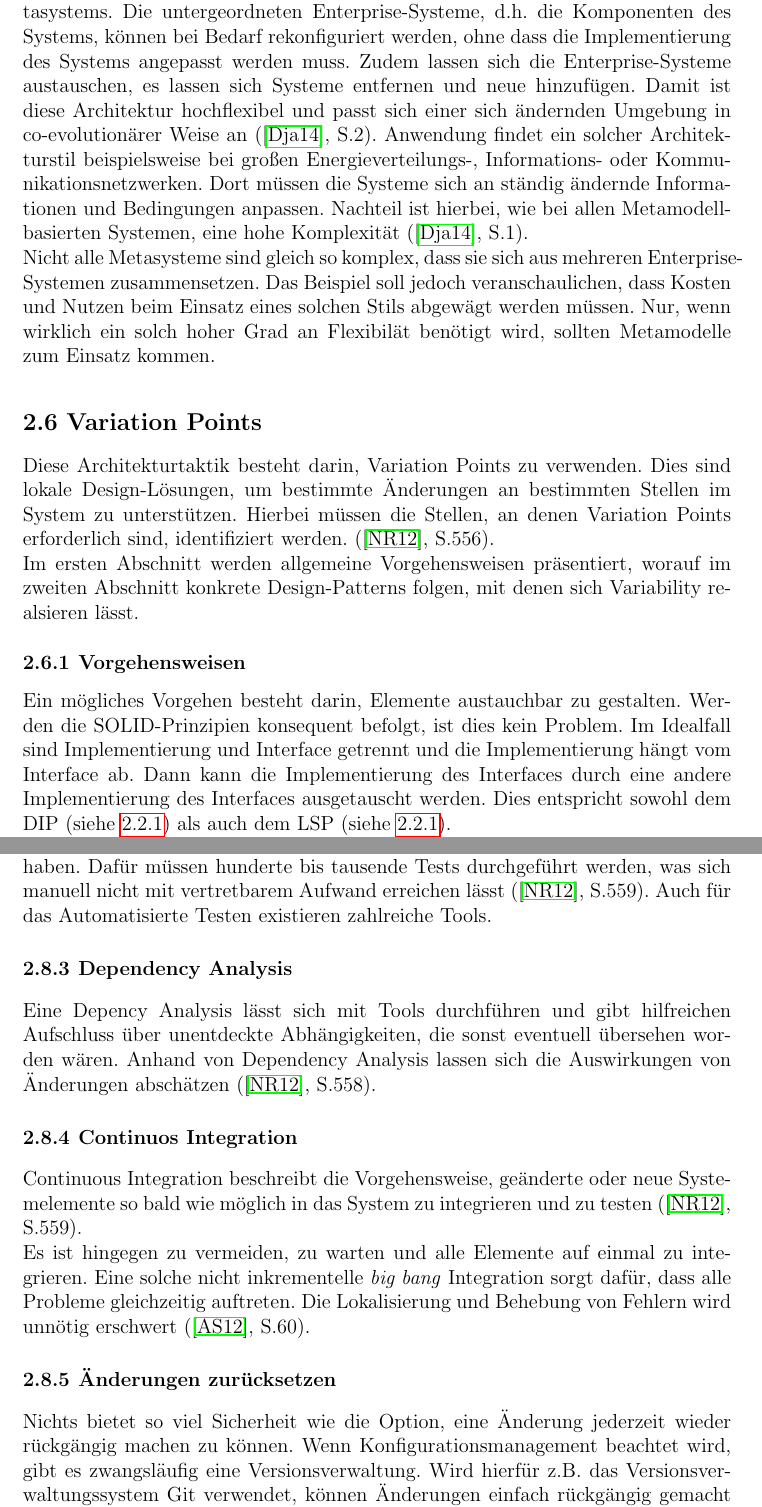
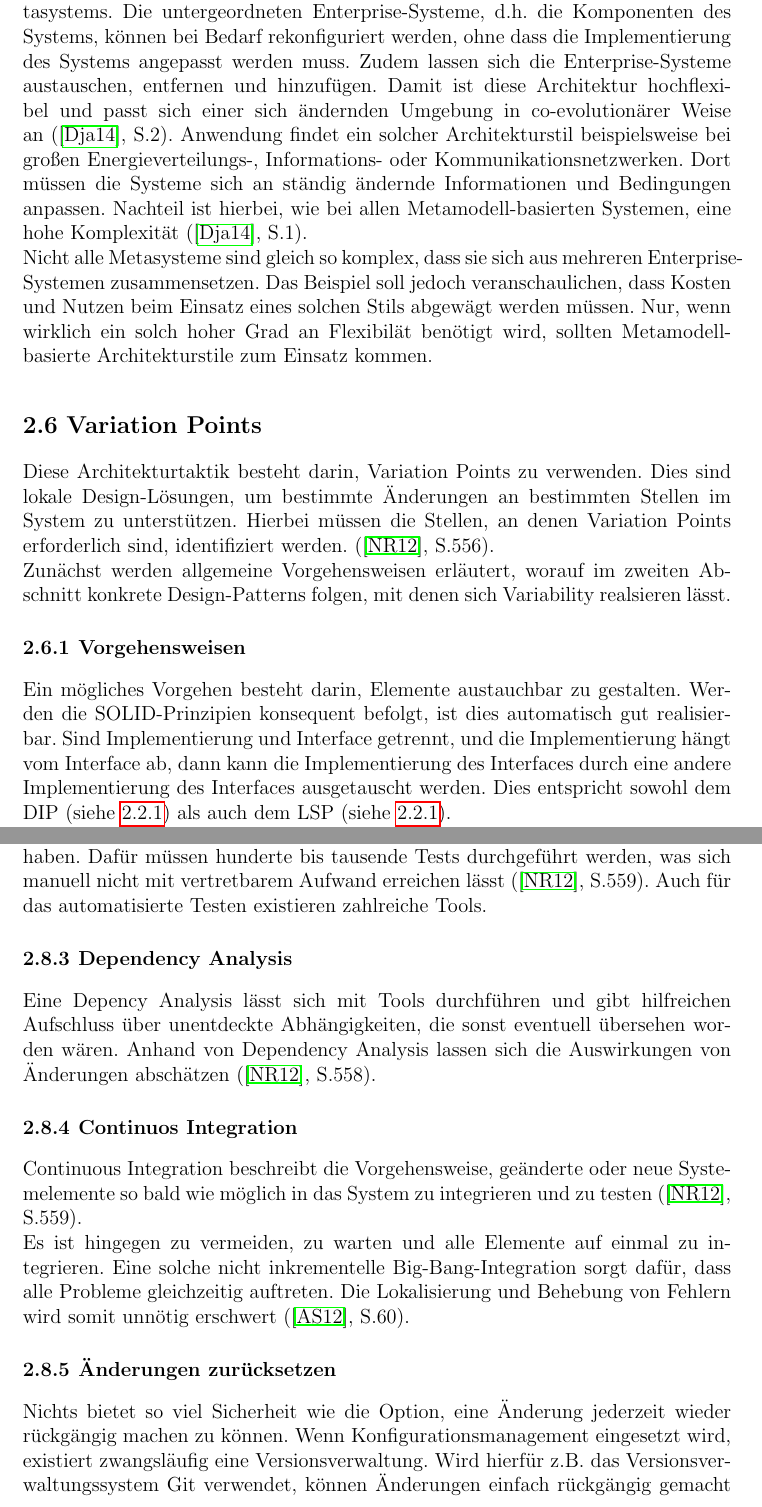
Before and after one commit to AnnikaK/SWA, a LaTeX thesis (Ausarbeitung/vorlage.tex, which reads Ausarbeitung/chapters/architecturalTactics.tex): two parts of pages 22 and 25 of 35, joined at a grey line, cut so that both start at the same text. Compiled offline with pdfLaTeX; the source files are stored in an older character set and shown here as Unicode.

Commit message:
Korrekturen an Architectural Tactics

```diff
--- a/Ausarbeitung/chapters/architecturalTactics.tex
+++ b/Ausarbeitung/chapters/architecturalTactics.tex
@@ -213,8 +213,8 @@ Eine solch flexible Gestaltung von Interfaces geht jedoch zulasten von Verständ
 Diese Architekturtaktik besteht darin, metamodell-basierte Architekturstile zu verwenden. Hierbei handelt es sich um eine sehr tiefgreifende Taktik, da der gesamte Architekturstil auf Evolution ausgerichtet wird. Metamodell-basierte Systeme werden auch Metasysteme genannt (\cite{SSA:12}, S.555), da es sich um Systeme von Systemen handelt (\cite{meta}, S.1). \\
 Metamodell-basierten Architekturstilen ist ein übergeordnetes Metamodell gemeinsam, welches das Zusammenspiel der Komponenten koordiniert. Die Konfigurationen des Metamodells entscheiden, wie die Komponenten zur Laufzeit zusammengesetzt werden. Oft reicht es, bei Änderungen die Konfigurationen des Metamodells anzupassen. Da die Konfigurationen jedoch zur Laufzeit eingelesen und umgesetzt werden, sind Metasysteme im Hinblick auf Performanz eingeschränkt. Der hohe Grad an Flexibilität schlägt sich zudem auch in einer erhöhten Komplexität nieder, die sowohl das Entwickeln als auch das Testen erschwert (\cite{SSA:12}, S.556).\\
 Es gibt verschiedene Arten von Metasystemen. Es sei an dieser Stelle ein Beispiel genannt. \\
-Nach \cite{meta} ist ein Metasystem ein \glqq groß angelegtes, verteiltes System, dessen Komponenten Enterprise-Systeme sind, die durch den Governance Mechanismus des Metamodells miteinander verknüpft sind, um ein gemeinsames strategisches Ziel zu erreichen\grqq (\cite{meta}, S.1, Z.66-73, eigene Übersetzung). Das übergeordnete Governance System leitet, überwacht und koordiniert alle Operationen des Metasystems. Die untergeordneten Enterprise-Systeme, d.h. die Komponenten des Systems, können bei Bedarf rekonfiguriert werden, ohne dass die Implementierung des Systems angepasst werden muss. Zudem lassen sich die Enterprise-Systeme austauschen, es lassen sich Systeme entfernen und neue hinzufügen. Damit ist diese Architektur hochflexibel und passt sich einer sich ändernden Umgebung in co-evolutionärer Weise an (\cite{meta}, S.2). Anwendung findet ein solcher Architekturstil beispielsweise bei großen Energieverteilungs-, Informations- oder Kommunikationsnetzwerken. Dort müssen die Systeme sich an ständig ändernde Informationen und Bedingungen anpassen. Nachteil ist hierbei, wie bei allen Metamodell-basierten Systemen, eine hohe Komplexität (\cite{meta}, S.1). \\
-Nicht alle Metasysteme sind gleich so komplex, dass sie sich aus mehreren Enterprise-Systemen zusammensetzen. Das Beispiel soll jedoch veranschaulichen, dass Kosten und Nutzen beim Einsatz eines solchen Stils abgewägt werden müssen. Nur, wenn wirklich ein solch hoher Grad an Flexibilät benötigt wird, sollten Metamodelle zum Einsatz kommen.
+Nach \cite{meta} ist ein Metasystem ein \glqq groß angelegtes, verteiltes System, dessen Komponenten Enterprise-Systeme sind, die durch den Governance Mechanismus des Metamodells miteinander verknüpft sind, um ein gemeinsames strategisches Ziel zu erreichen\grqq (\cite{meta}, S.1, Z.66-73, eigene Übersetzung). Das übergeordnete Governance System leitet, überwacht und koordiniert alle Operationen des Metasystems. Die untergeordneten Enterprise-Systeme, d.h. die Komponenten des Systems, können bei Bedarf rekonfiguriert werden, ohne dass die Implementierung des Systems angepasst werden muss. Zudem lassen sich die Enterprise-Systeme austauschen, entfernen und hinzufügen. Damit ist diese Architektur hochflexibel und passt sich einer sich ändernden Umgebung in co-evolutionärer Weise an (\cite{meta}, S.2). Anwendung findet ein solcher Architekturstil beispielsweise bei großen Energieverteilungs-, Informations- oder Kommunikationsnetzwerken. Dort müssen die Systeme sich an ständig ändernde Informationen und Bedingungen anpassen. Nachteil ist hierbei, wie bei allen Metamodell-basierten Systemen, eine hohe Komplexität (\cite{meta}, S.1). \\
+Nicht alle Metasysteme sind gleich so komplex, dass sie sich aus mehreren Enterprise-Systemen zusammensetzen. Das Beispiel soll jedoch veranschaulichen, dass Kosten und Nutzen beim Einsatz eines solchen Stils abgewägt werden müssen. Nur, wenn wirklich ein solch hoher Grad an Flexibilät benötigt wird, sollten Metamodell-basierte Architekturstile zum Einsatz kommen.
 
 
 
@@ -222,9 +222,9 @@ Nicht alle Metasysteme sind gleich so komplex, dass sie sich aus mehreren Enterp
 \section{Variation Points}
 Diese Architekturtaktik besteht darin, Variation Points zu verwenden.
 Dies sind lokale Design-Lösungen, um bestimmte Änderungen an bestimmten Stellen im System zu unterstützen. Hierbei müssen die Stellen, an denen Variation Points erforderlich sind, identifiziert werden. (\cite{SSA:12}, S.556). \\
-Im ersten Abschnitt werden allgemeine Vorgehensweisen präsentiert, worauf im zweiten Abschnitt konkrete Design-Patterns folgen, mit denen sich Variability realsieren lässt.
+Zunächst werden allgemeine Vorgehensweisen erläutert, worauf im zweiten Abschnitt konkrete Design-Patterns folgen, mit denen sich Variability realsieren lässt.
 
 \subsection{Vorgehensweisen}
 Ein mögliches Vorgehen besteht darin, Elemente austauchbar zu gestalten.
-Werden die SOLID-Prinzipien konsequent befolgt, ist dies kein Problem. Im Idealfall sind Implementierung und Interface getrennt und die Implementierung hängt vom Interface ab. Dann kann die Implementierung des Interfaces durch eine andere Implementierung des Interfaces ausgetauscht werden. Dies entspricht sowohl dem DIP (siehe \ref{dip}) als auch dem LSP (siehe \ref{lsp}). \\
+Werden die SOLID-Prinzipien konsequent befolgt, ist dies automatisch gut realisierbar. Sind Implementierung und Interface getrennt, und die Implementierung hängt vom Interface ab, dann kann die Implementierung des Interfaces durch eine andere Implementierung des Interfaces ausgetauscht werden. Dies entspricht sowohl dem DIP (siehe \ref{dip}) als auch dem LSP (siehe \ref{lsp}). \\
 Eine weitere Vorgehensweise besteht darin, Konfigurationen zu verwenden.
@@ -284,13 +283,13 @@ Bei dieser Architekturtaktik geht es darum, Änderungen so zuverlässig und sich
 An erster Stelle ist hier das Konfigurationsmanagement zu nennen. Konfigurationsmangament fasst alle Aktivitäten zusammen, die zur Verwaltung der Konfigurationen dienen (\cite{SWT:12}, S.253, Z.29-30). Eine Konfiguration ist \glqq die Anordnung eines Computersystems bzw. einer Komponente oder eines Systems, wie sie durch Anzahl, Beschaffenheit und Verbindung seiner Bestandteile definiert ist \grqq (\cite{SWT:12}, S.253, Z.24-26). Für Konfigurationsmanagement exisiteren zahlreiche Tools, die eingesetzt werden können. Konfigurationsmanagement schließt Versionskontrolle mit ein (\cite{SWT:12}, S.205).
 
 \subsection{Automatisieren}
-Vorgänge wie der Build-Prozess, der Release-Prozess und das Testen sollten automatisiert werden. So werden die Prozesse zuverlässig, konsistent und lassen sich wiederholen mit demselben Ergebnis. \\
-Automatisiertes Testen sollte auf keinen Fall vernachlässigt werden, denn es ist wichtig, sicherzustellen, dass sich mit den Änderungen keine Fehler eingeschlichen haben. Dafür müssen hunderte bis tausende Tests durchgeführt werden, was sich manuell nicht mit vertretbarem Aufwand erreichen lässt (\cite{SSA:12}, S.559). Auch für das Automatisierte Testen existieren zahlreiche Tools.
+Vorgänge wie der Build-Prozess, der Release-Prozess und das Testen sollten automatisiert werden. So werden die Prozesse zuverlässig, konsistent und lassen sich mit demselben Ergebnis wiederholen. \\
+Automatisiertes Testen sollte auf keinen Fall vernachlässigt werden, denn es ist wichtig, sicherzustellen, dass sich mit den Änderungen keine Fehler eingeschlichen haben. Dafür müssen hunderte bis tausende Tests durchgeführt werden, was sich manuell nicht mit vertretbarem Aufwand erreichen lässt (\cite{SSA:12}, S.559). Auch für das automatisierte Testen existieren zahlreiche Tools.
 \subsection{Dependency Analysis}
 Eine Depency Analysis lässt sich mit Tools durchführen und gibt hilfreichen Aufschluss über unentdeckte Abhängigkeiten, die sonst eventuell übersehen worden wären. Anhand von Dependency Analysis lassen sich die Auswirkungen von Änderungen abschätzen (\cite{SSA:12}, S.558).
 
 \subsection{Continuos Integration}
 Continuous Integration beschreibt die Vorgehensweise, geänderte oder neue Systemelemente so bald wie möglich in das System zu integrieren und zu testen (\cite{SSA:12}, S.559). \\
-Es ist hingegen zu vermeiden, zu warten und alle Elemente auf einmal zu integrieren. Eine solche nicht inkrementelle \textit{big bang} Integration sorgt dafür, dass alle Probleme gleichzeitig auftreten. Die Lokalisierung und Behebung von Fehlern wird unnötig erschwert (\cite{SWT:12}, S.60).
+Es ist hingegen zu vermeiden, zu warten und alle Elemente auf einmal zu integrieren. Eine solche nicht inkrementelle Big-Bang-Integration sorgt dafür, dass alle Probleme gleichzeitig auftreten. Die Lokalisierung und Behebung von Fehlern wird somit unnötig erschwert (\cite{SWT:12}, S.60).
 \subsection{Änderungen zurücksetzen}
-Nichts bietet so viel Sicherheit wie die Option, eine Änderung jederzeit wieder rückgängig machen zu können. Wenn Konfigurationsmanagement beachtet wird, gibt es zwangsläufig eine Versionsverwaltung. Wird hierfür z.B. das Versionsverwaltungssystem Git verwendet, können Änderungen einfach rückgängig gemacht werden, z.B. mittels der Befehle \textit{git revert} oder \textit{git reset}.
+Nichts bietet so viel Sicherheit wie die Option, eine Änderung jederzeit wieder rückgängig machen zu können. Wenn Konfigurationsmanagement eingesetzt wird, existiert zwangsläufig eine Versionsverwaltung. Wird hierfür z.B. das Versionsverwaltungssystem Git verwendet, können Änderungen einfach rückgängig gemacht werden, z.B. mittels der Befehle \textit{git revert} oder \textit{git reset}.
```
Also changed, not shown: Ausarbeitung/chapters/architecturalTactics.tex (9 more changed lines).
